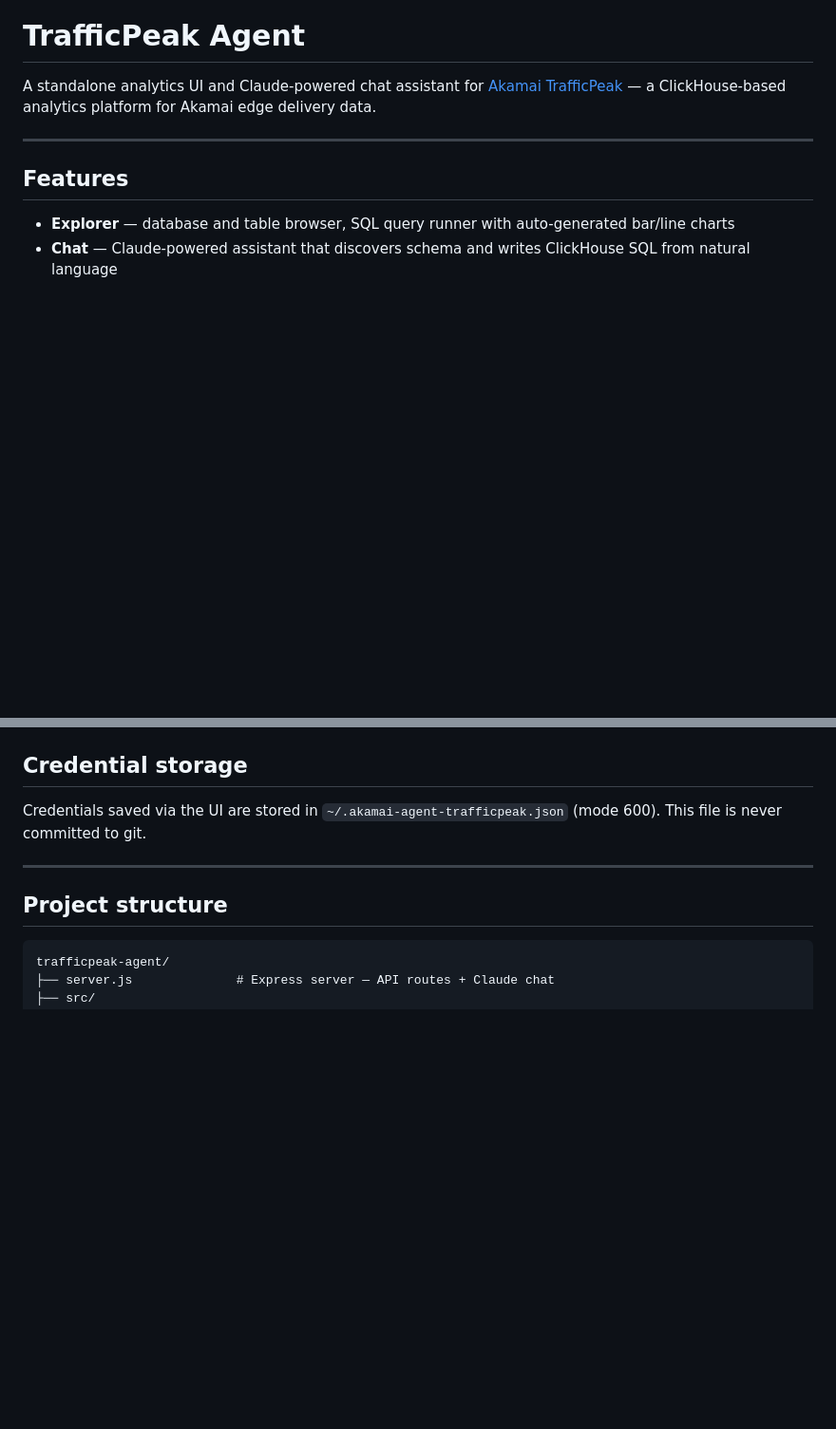
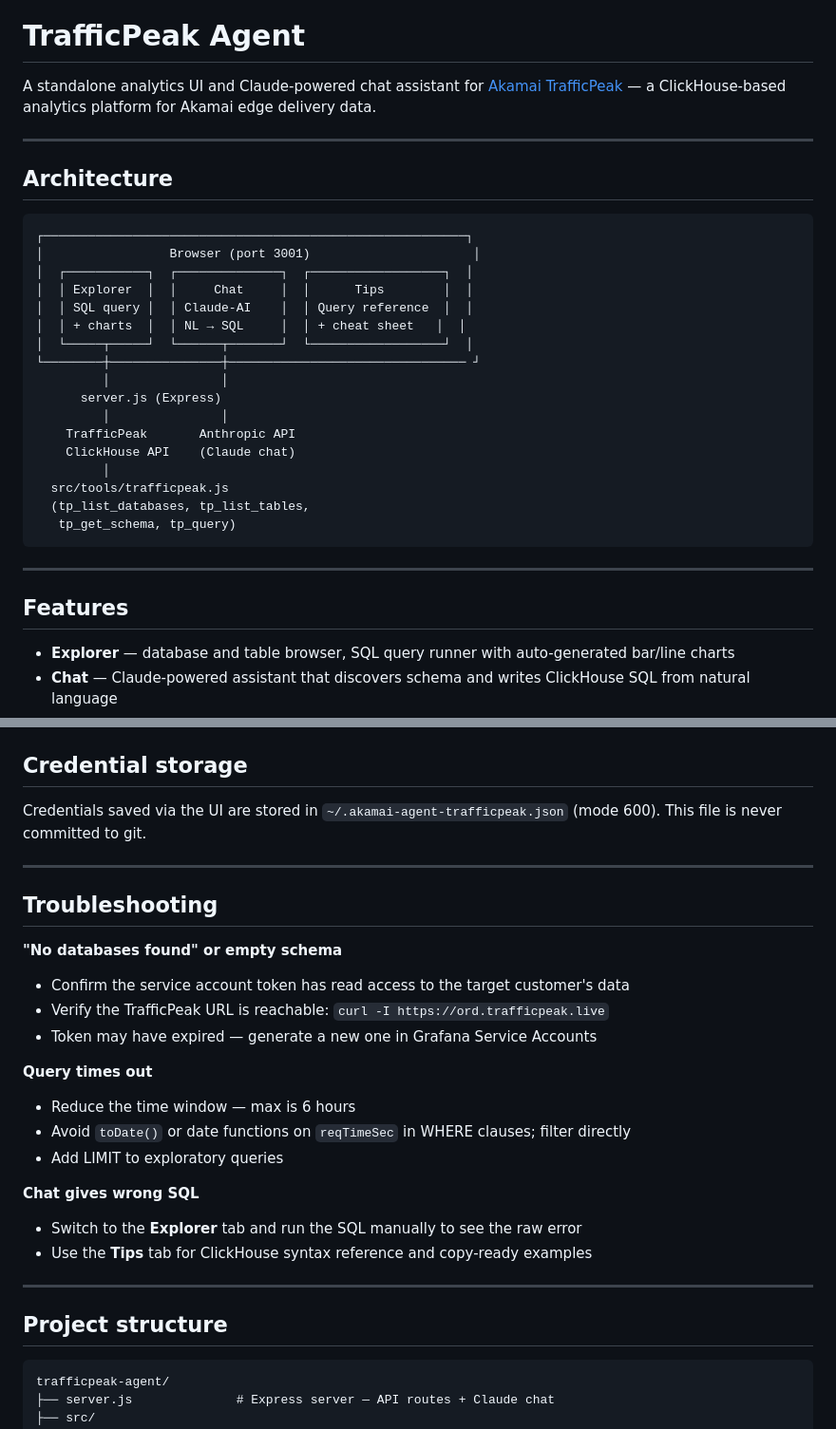
Before and after one commit to hoejenry/trafficpeak-agent, a Markdown page: README.md, 2 parts joined by grey strips. Shown at 95% size. Drawn GitHub-style; blank space fills up the shorter version.

Commit message:
Update README: add architecture diagram, example prompts, troubleshooting
Co-Authored-By: Claude Sonnet 4.6 <noreply@anthropic.com>

````diff
--- a/README.md
+++ b/README.md
@@ -1,6 +1,30 @@
 # TrafficPeak Agent
 
 A standalone analytics UI and Claude-powered chat assistant for [Akamai TrafficPeak](https://techdocs.akamai.com/trafficpeak/docs/mcp-server) — a ClickHouse-based analytics platform for Akamai edge delivery data.
+
+---
+
+## Architecture
+
+```
+┌─────────────────────────────────────────────────────────┐
+│                 Browser (port 3001)                      │
+│  ┌───────────┐  ┌──────────────┐  ┌──────────────────┐  │
+│  │ Explorer  │  │     Chat     │  │      Tips        │  │
+│  │ SQL query │  │ Claude-AI    │  │ Query reference  │  │
+│  │ + charts  │  │ NL → SQL     │  │ + cheat sheet   │  │
+│  └─────┬─────┘  └──────┬───────┘  └──────────────────┘  │
+└────────┼───────────────┼──────────────────────────────── ┘
+         │               │
+      server.js (Express)
+         │               │
+    TrafficPeak       Anthropic API
+    ClickHouse API    (Claude chat)
+         │
+  src/tools/trafficpeak.js
+  (tp_list_databases, tp_list_tables,
+   tp_get_schema, tp_query)
+```
 
 ---
 
@@ -122,6 +159,24 @@ Any `trafficpeak.live` server registered this way appears automatically in the a
 ## Credential storage
 
 Credentials saved via the UI are stored in `~/.akamai-agent-trafficpeak.json` (mode 600). This file is never committed to git.
+
+---
+
+## Troubleshooting
+
+**"No databases found" or empty schema**
+- Confirm the service account token has read access to the target customer's data
+- Verify the TrafficPeak URL is reachable: `curl -I https://ord.trafficpeak.live`
+- Token may have expired — generate a new one in Grafana Service Accounts
+
+**Query times out**
+- Reduce the time window — max is 6 hours
+- Avoid `toDate()` or date functions on `reqTimeSec` in WHERE clauses; filter directly
+- Add LIMIT to exploratory queries
+
+**Chat gives wrong SQL**
+- Switch to the **Explorer** tab and run the SQL manually to see the raw error
+- Use the **Tips** tab for ClickHouse syntax reference and copy-ready examples
 
 ---
 
````
Also changed, not shown: other parts of README.md (+13 -0 lines).
